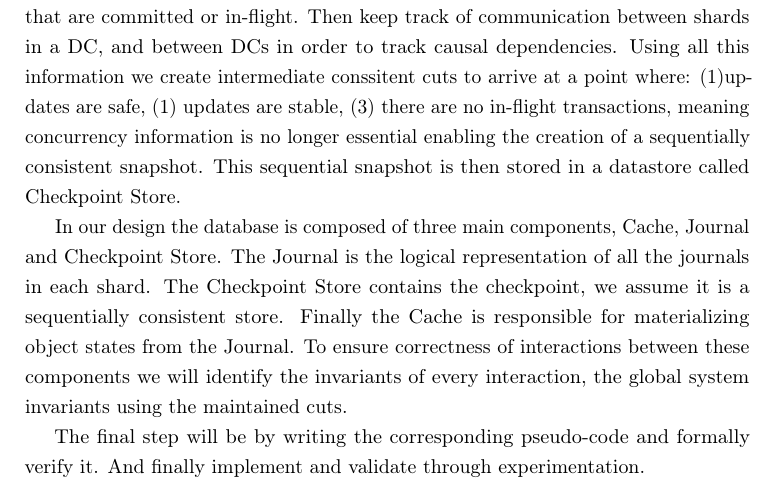
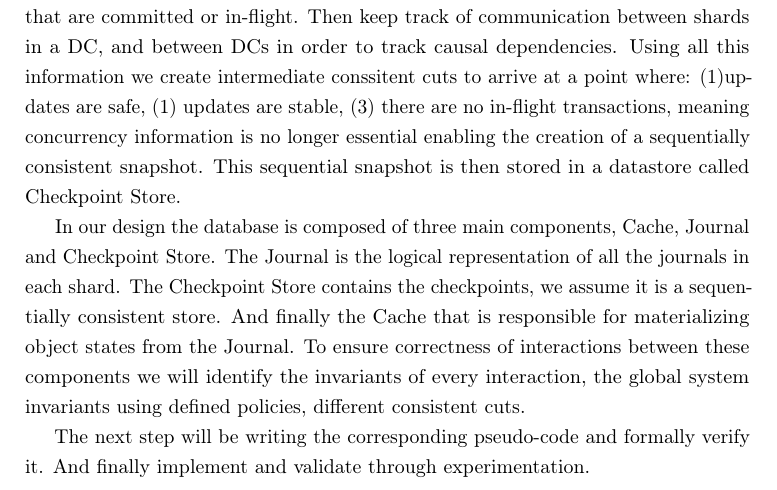
Before and after one commit to Saalik/specification-abstract, a LaTeX paper (abstract.tex): part of page 2 of 2, cut so that both start at the same text. Compiled offline with pdfLaTeX.

Commit message:
Changed wording

```diff
--- a/abstract.tex
+++ b/abstract.tex
@@ -143,15 +143,16 @@
   In our design the database is composed of three main components, Cache,
   Journal and Checkpoint Store.
   The Journal is the logical representation of all the journals in each shard.
-  The Checkpoint Store contains the checkpoint, we assume it is a sequentially
+  The Checkpoint Store contains the checkpoints, we assume it is a sequentially
   consistent store.
-  Finally the Cache is responsible for materializing object states from the
-  Journal.
+  And finally the Cache that is responsible for materializing object
+  states from the Journal.
   To ensure correctness of interactions between these components
   we will identify the invariants of every interaction,
-  the global system invariants using the maintained cuts.
+  the global system invariants using defined policies, different
+  consistent cuts.
 
-  The final step will be by writing the corresponding pseudo-code
+  The next step will be writing the corresponding pseudo-code
   and formally verify it.
   And finally implement and validate through experimentation.
 
```
Also changed, not shown: README.md.
